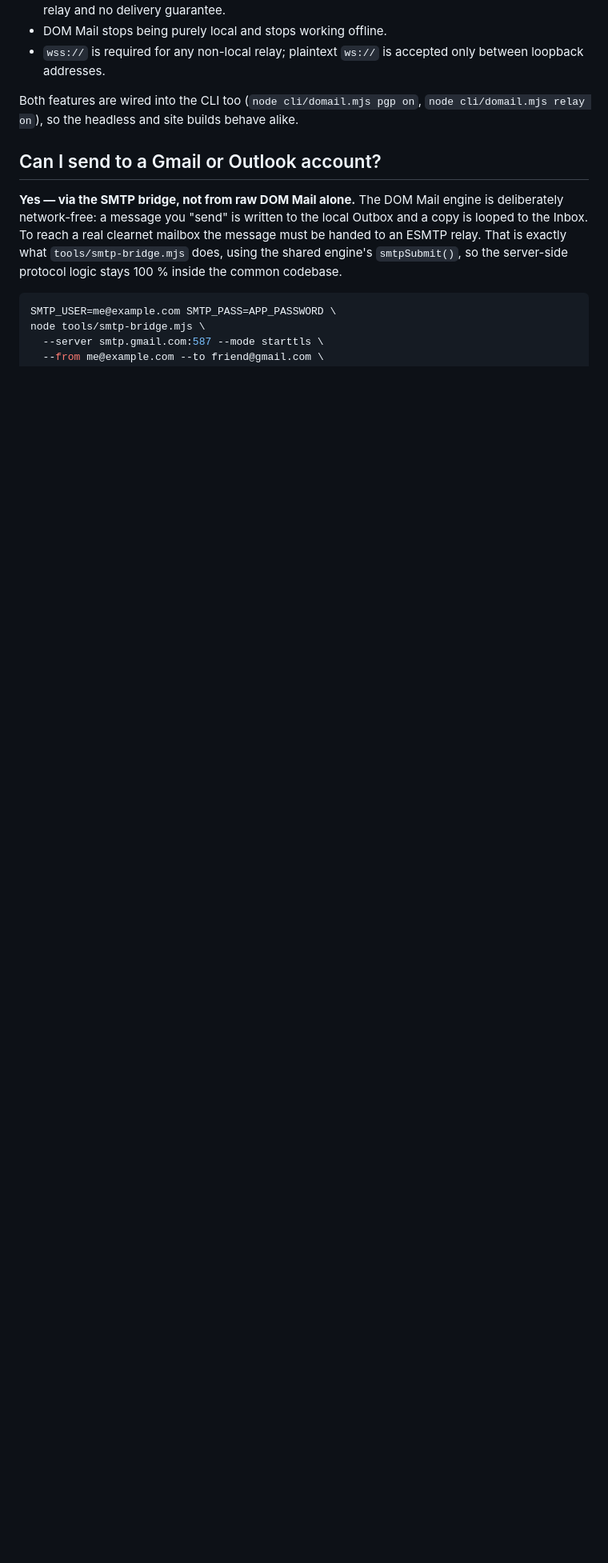
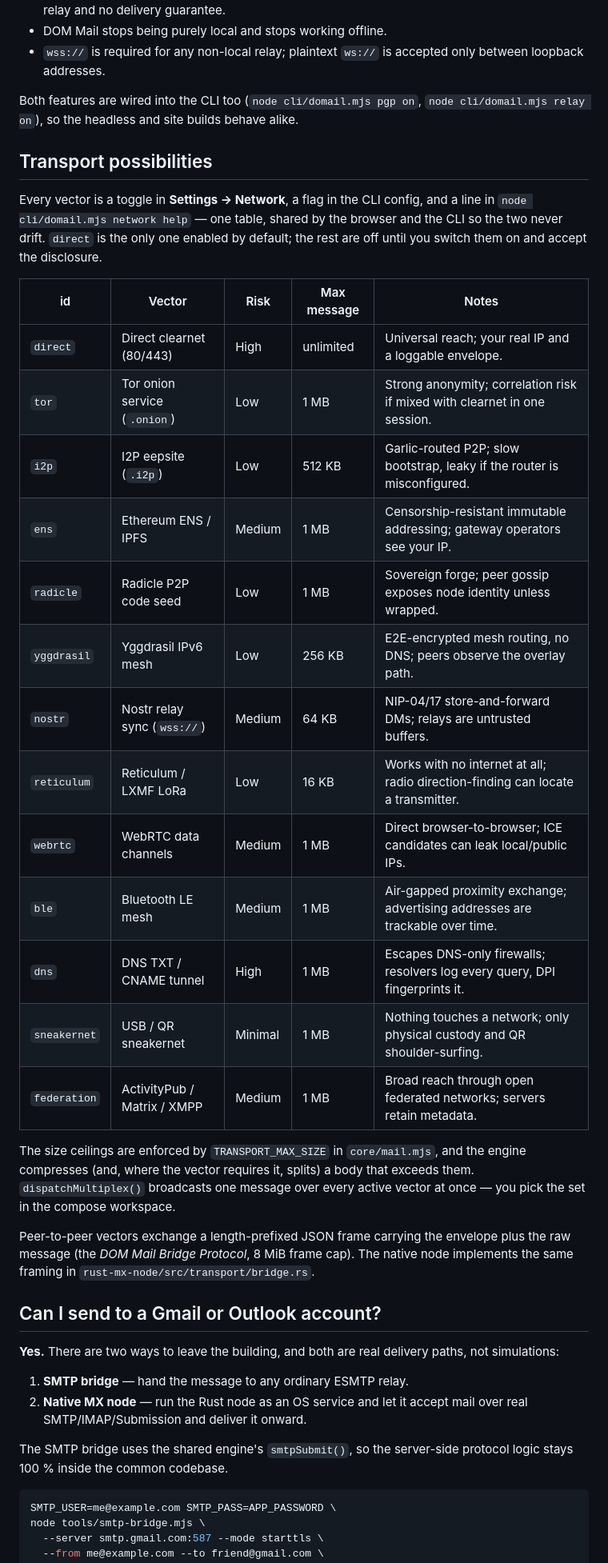
Before and after one commit to neohiro/domail, a Markdown page: README.md, the part around one of its changes. Shown at 80% size. Rendered like a GitHub page; blank space fills up the shorter version.

````diff
--- a/README.md
+++ b/README.md
@@ -92,14 +89,49 @@ data can never be silently reinterpreted under a different scheme.
 Both features are wired into the CLI too (`node cli/domail.mjs pgp on`,
 `node cli/domail.mjs relay on`), so the headless and site builds behave alike.
 
+## Transport possibilities
+
+Every vector is a toggle in **Settings → Network**, a flag in the CLI config, and
+a line in `node cli/domail.mjs network help` — one table, shared by the browser
+and the CLI so the two never drift. `direct` is the only one enabled by
+default; the rest are off until you switch them on and accept the disclosure.
+
+| id | Vector | Risk | Max message | Notes |
+|---|---|---|---|---|
+| `direct` | Direct clearnet (80/443) | High | unlimited | Universal reach; your real IP and a loggable envelope. |
+| `tor` | Tor onion service (`.onion`) | Low | 1 MB | Strong anonymity; correlation risk if mixed with clearnet in one session. |
+| `i2p` | I2P eepsite (`.i2p`) | Low | 512 KB | Garlic-routed P2P; slow bootstrap, leaky if the router is misconfigured. |
+| `ens` | Ethereum ENS / IPFS | Medium | 1 MB | Censorship-resistant immutable addressing; gateway operators see your IP. |
+| `radicle` | Radicle P2P code seed | Low | 1 MB | Sovereign forge; peer gossip exposes node identity unless wrapped. |
+| `yggdrasil` | Yggdrasil IPv6 mesh | Low | 256 KB | E2E-encrypted mesh routing, no DNS; peers observe the overlay path. |
+| `nostr` | Nostr relay sync (`wss://`) | Medium | 64 KB | NIP-04/17 store-and-forward DMs; relays are untrusted buffers. |
+| `reticulum` | Reticulum / LXMF LoRa | Low | 16 KB | Works with no internet at all; radio direction-finding can locate a transmitter. |
+| `webrtc` | WebRTC data channels | Medium | 1 MB | Direct browser-to-browser; ICE candidates can leak local/public IPs. |
+| `ble` | Bluetooth LE mesh | Medium | 1 MB | Air-gapped proximity exchange; advertising addresses are trackable over time. |
+| `dns` | DNS TXT / CNAME tunnel | High | 1 MB | Escapes DNS-only firewalls; resolvers log every query, DPI fingerprints it. |
+| `sneakernet` | USB / QR sneakernet | Minimal | 1 MB | Nothing touches a network; only physical custody and QR shoulder-surfing. |
+| `federation` | ActivityPub / Matrix / XMPP | Medium | 1 MB | Broad reach through open federated networks; servers retain metadata. |
+
+The size ceilings are enforced by `TRANSPORT_MAX_SIZE` in `core/mail.mjs`, and
+the engine compresses (and, where the vector requires it, splits) a body that
+exceeds them. `dispatchMultiplex()` broadcasts one message over every active
+vector at once — you pick the set in the compose workspace.
+
+Peer-to-peer vectors exchange a length-prefixed JSON frame carrying the
+envelope plus the raw message (the *DOM Mail Bridge Protocol*, 8 MiB frame cap).
+The native node implements the same framing in `rust-mx-node/src/transport/bridge.rs`.
+
 ## Can I send to a Gmail or Outlook account?
 
-**Yes — via the SMTP bridge, not from raw DOM Mail alone.** The DOM Mail engine
-is deliberately network-free: a message you "send" is written to the local
-Outbox and a copy is looped to the Inbox. To reach a real clearnet mailbox the
-message must be handed to an ESMTP relay. That is exactly what
-`tools/smtp-bridge.mjs` does, using the shared engine's `smtpSubmit()`, so the
-server-side protocol logic stays 100 % inside the common codebase.
+**Yes.** There are two ways to leave the building, and both are real delivery
+paths, not simulations:
+
+1. **SMTP bridge** — hand the message to any ordinary ESMTP relay.
+2. **Native MX node** — run the Rust node as an OS service and let it accept
+   mail over real SMTP/IMAP/Submission and deliver it onward.
+
+The SMTP bridge uses the shared engine's `smtpSubmit()`, so the server-side
+protocol logic stays 100 % inside the common codebase.
 
 ```bash
 SMTP_USER=me@example.com SMTP_PASS=APP_PASSWORD \
````
Also changed, not shown: other parts of README.md (+60 -18 lines).
